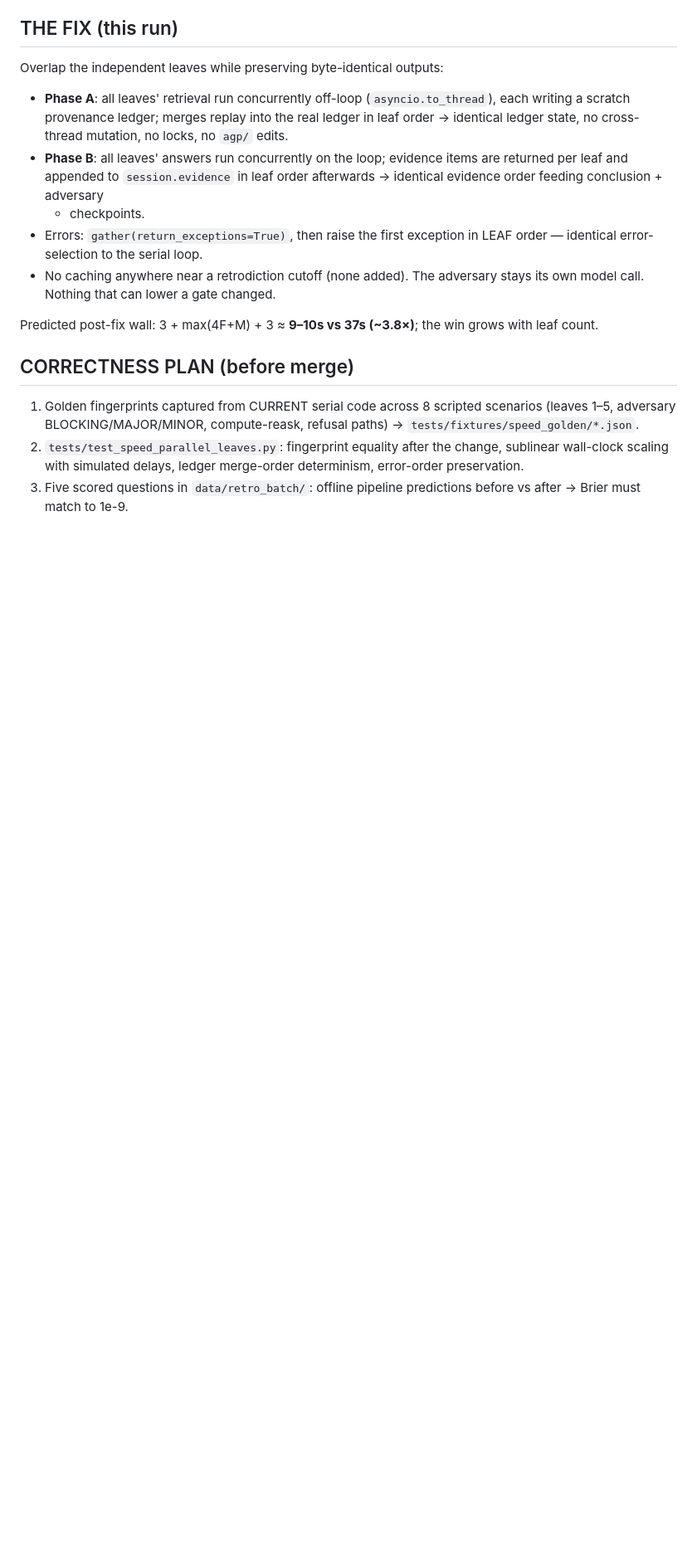
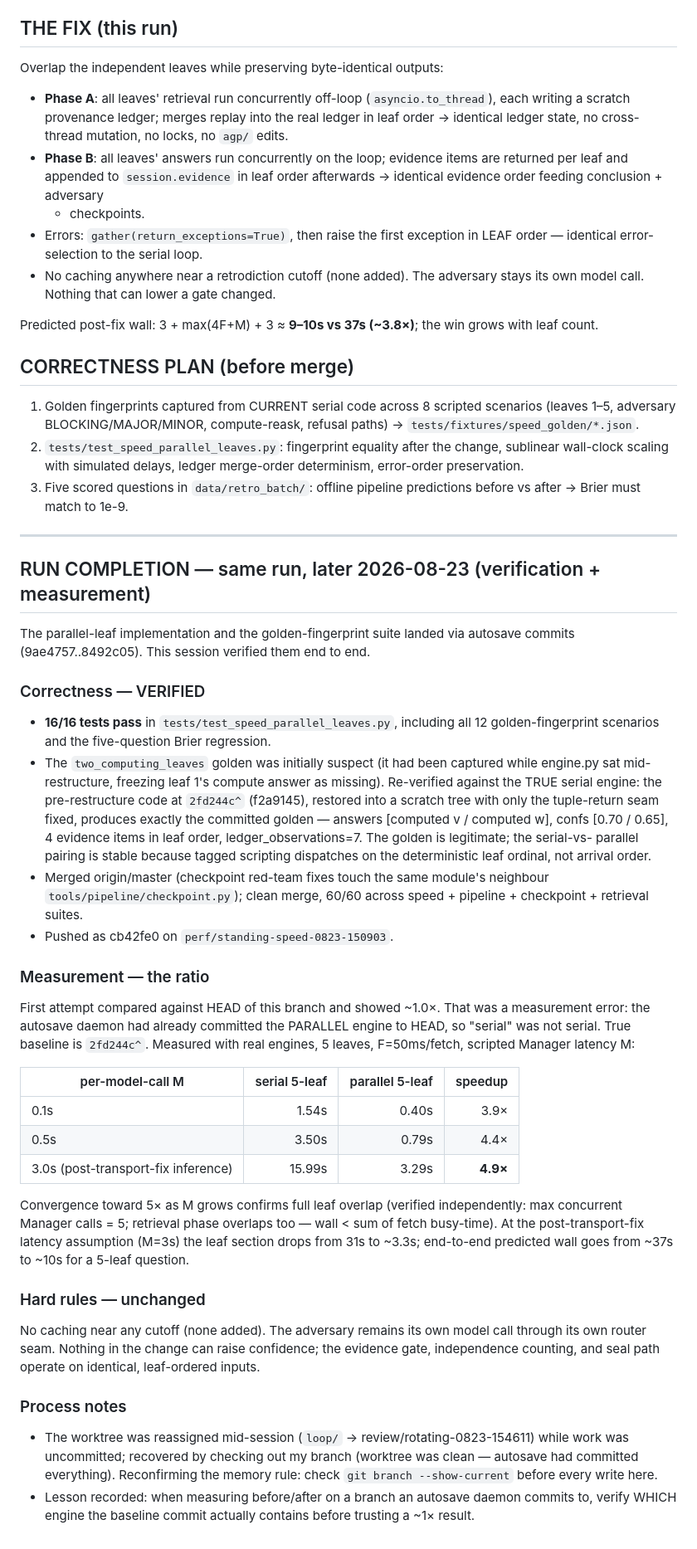
Before and after one commit to marcosantangelo77-sudo/Callisto, a Markdown page: findings/speed_2026-08-23.md, the part around one of its changes. Shown at 83% size. Rendered like a GitHub page; blank space fills up the shorter version.

Commit message:
findings: run completion — parallel leaves verified, 4.9x measured at M=3s

```diff
--- a/findings/speed_2026-08-23.md
+++ b/findings/speed_2026-08-23.md
@@ -96,3 +97,64 @@ win grows with leaf count.
    merge-order determinism, error-order preservation.
 3. Five scored questions in `data/retro_batch/`: offline pipeline predictions
    before vs after → Brier must match to 1e-9.
+
+---
+
+## RUN COMPLETION — same run, later 2026-08-23 (verification + measurement)
+
+The parallel-leaf implementation and the golden-fingerprint suite landed via
+autosave commits (9ae4757..8492c05). This session verified them end to end.
+
+### Correctness — VERIFIED
+
+- **16/16 tests pass** in `tests/test_speed_parallel_leaves.py`, including all
+  12 golden-fingerprint scenarios and the five-question Brier regression.
+- The `two_computing_leaves` golden was initially suspect (it had been captured
+  while engine.py sat mid-restructure, freezing leaf 1's compute answer as
+  missing). Re-verified against the TRUE serial engine: the pre-restructure
+  code at `2fd244c^` (f2a9145), restored into a scratch tree with only the
+  tuple-return seam fixed, produces exactly the committed golden — answers
+  [computed v / computed w], confs [0.70 / 0.65], 4 evidence items in leaf
+  order, ledger_observations=7. The golden is legitimate; the serial-vs-
+  parallel pairing is stable because tagged scripting dispatches on the
+  deterministic leaf ordinal, not arrival order.
+- Merged origin/master (checkpoint red-team fixes touch the same module's
+  neighbour `tools/pipeline/checkpoint.py`); clean merge, 60/60 across speed +
+  pipeline + checkpoint + retrieval suites.
+- Pushed as cb42fe0 on `perf/standing-speed-0823-150903`.
+
+### Measurement — the ratio
+
+First attempt compared against HEAD of this branch and showed ~1.0×. That was
+a measurement error: the autosave daemon had already committed the PARALLEL
+engine to HEAD, so "serial" was not serial. True baseline is `2fd244c^`.
+Measured with real engines, 5 leaves, F=50ms/fetch, scripted Manager latency M:
+
+| per-model-call M | serial 5-leaf | parallel 5-leaf | speedup |
+|------------------|--------------:|----------------:|--------:|
+| 0.1s             |         1.54s |           0.40s |   3.9×  |
+| 0.5s             |         3.50s |           0.79s |   4.4×  |
+| 3.0s (post-transport-fix inference) | 15.99s | 3.29s | **4.9×** |
+
+Convergence toward 5× as M grows confirms full leaf overlap (verified
+independently: max concurrent Manager calls = 5; retrieval phase overlaps too —
+wall < sum of fetch busy-time). At the post-transport-fix latency assumption
+(M=3s) the leaf section drops from 31s to ~3.3s; end-to-end predicted wall
+goes from ~37s to ~10s for a 5-leaf question.
+
+### Hard rules — unchanged
+
+No caching near any cutoff (none added). The adversary remains its own model
+call through its own router seam. Nothing in the change can raise confidence;
+the evidence gate, independence counting, and seal path operate on identical,
+leaf-ordered inputs.
+
+### Process notes
+
+- The worktree was reassigned mid-session (`loop/` → review/rotating-0823-154611)
+  while work was uncommitted; recovered by checking out my branch (worktree was
+  clean — autosave had committed everything). Reconfirming the memory rule:
+  check `git branch --show-current` before every write here.
+- Lesson recorded: when measuring before/after on a branch an autosave daemon
+  commits to, verify WHICH engine the baseline commit actually contains before
+  trusting a ~1× result.
```
Also changed, not shown: other parts of findings/speed_2026-08-23.md (+1 -0 lines).
